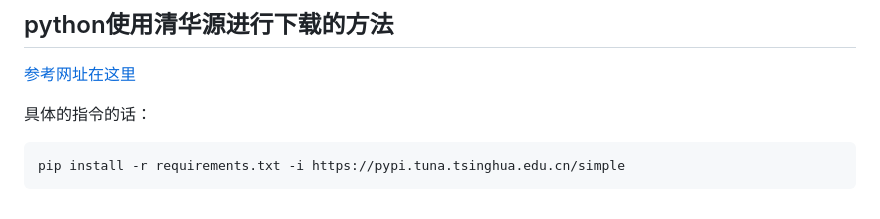
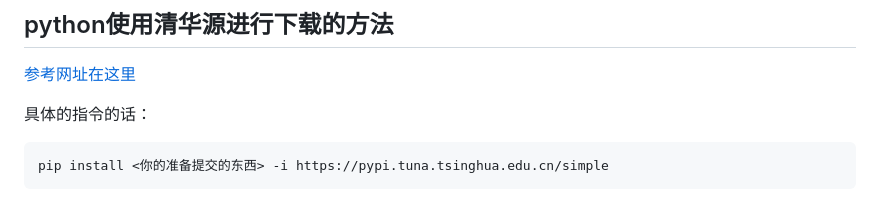
Before and after one commit to pointm/long-may-the-sun-shine, a Markdown page: README.md, the part around the change. Drawn GitHub-style.

Commit message:
再次更新清华源下载语句

````diff
--- a/README.md
+++ b/README.md
@@ -79,5 +79,5 @@ https://github.com/l0o0/translators_CN
 
 具体的指令的话：
 ```python
-pip install -r requirements.txt -i https://pypi.tuna.tsinghua.edu.cn/simple
+pip install <你的准备提交的东西> -i https://pypi.tuna.tsinghua.edu.cn/simple
 ```
````
